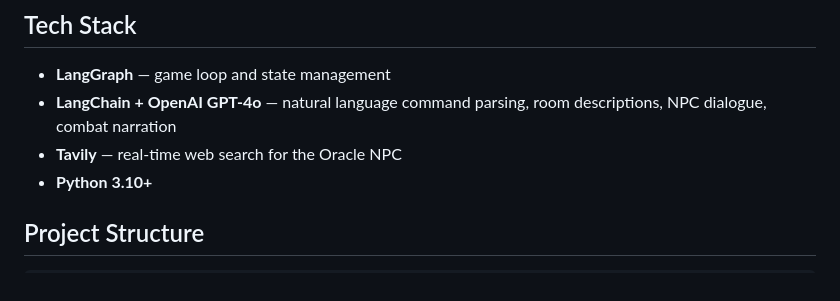
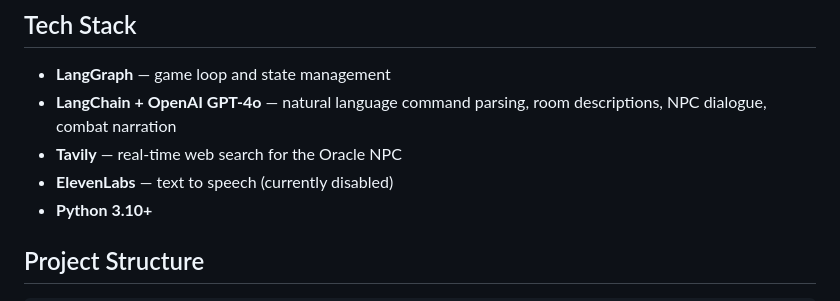
Before and after one commit to mhughes72/fungame02, a Markdown page: README.md, the part around the change. GitHub-like rendering.

Commit message:
Add ElevenLabs for text to speech
Added ElevenLabs for text to speech functionality.

```diff
--- a/README.md
+++ b/README.md
@@ -10,6 +10,7 @@ find hidden items, trade with merchants, and converse with mysterious NPCs
 - **LangGraph** — game loop and state management
 - **LangChain + OpenAI GPT-4o** — natural language command parsing, room descriptions, NPC dialogue, combat narration
 - **Tavily** — real-time web search for the Oracle NPC
+- **ElevenLabs** — text to speech (currently disabled)
 - **Python 3.10+**
 
 ## Project Structure
```
